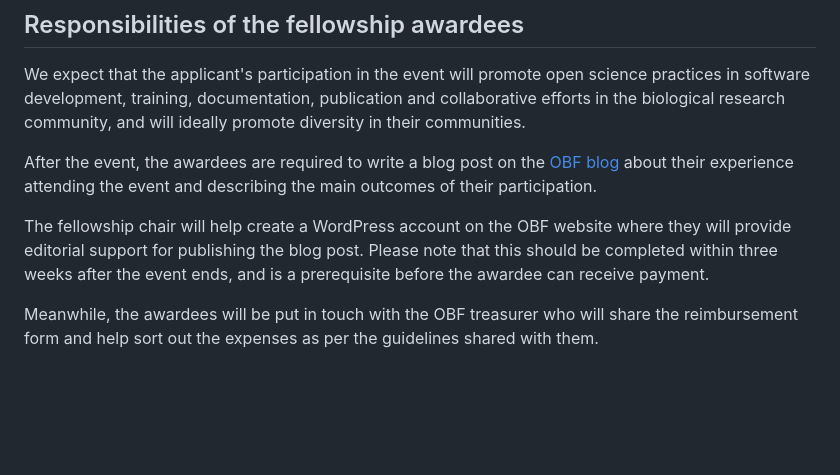
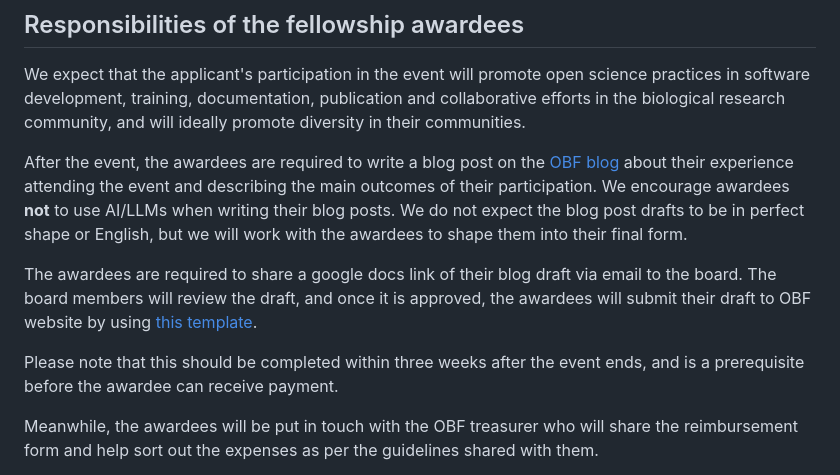
Before and after one commit to OBF/obf-docs, a Markdown page: Travel_fellowships.md, the part around the change. Drawn GitHub-style; blank space fills up the shorter version.

Commit message:
Guideline for blog post writing and submission
Add guidelines for blog post writing and submission for awardees.

```diff
--- a/Travel_fellowships.md
+++ b/Travel_fellowships.md
@@ -233,9 +233,10 @@ They will be able to apply again with a revised and updated application in the n
 
 We expect that the applicant's participation in the event will promote open science practices in software development, training, documentation, publication and collaborative efforts in the biological research community, and will ideally promote diversity in their communities.
 
-After the event, the awardees are required to write a blog post on the [OBF blog](https://www.open-bio.org/category/travel-fellowship/) about their experience attending the event and describing the main outcomes of their participation.
+After the event, the awardees are required to write a blog post on the [OBF blog](https://www.open-bio.org/category/travel-fellowship/) about their experience attending the event and describing the main outcomes of their participation. We encourage awardees **not** to use AI/LLMs when writing their blog posts. We do not expect the blog post drafts to be in perfect shape or English, but we will work with the awardees to shape them into their final form.
 
-The fellowship chair will help create a WordPress account on the OBF website where they will provide editorial support for publishing the blog post.
+The awardees are required to share a google docs link of their blog draft via email to the board. The board members will review the draft, and once it is approved, the awardees will submit their draft to OBF website by using [this template](https://github.com/OBF/OBF.github.io/blob/main/content/posts/YYYY-MM-DD-event-fellowship-blog-template.md).
+
 Please note that this should be completed within three weeks after the event ends, and is a prerequisite before the awardee can receive payment.
 
 Meanwhile, the awardees will be put in touch with the OBF treasurer who will share the reimbursement form and help sort out the expenses as per the guidelines shared with them.
```
